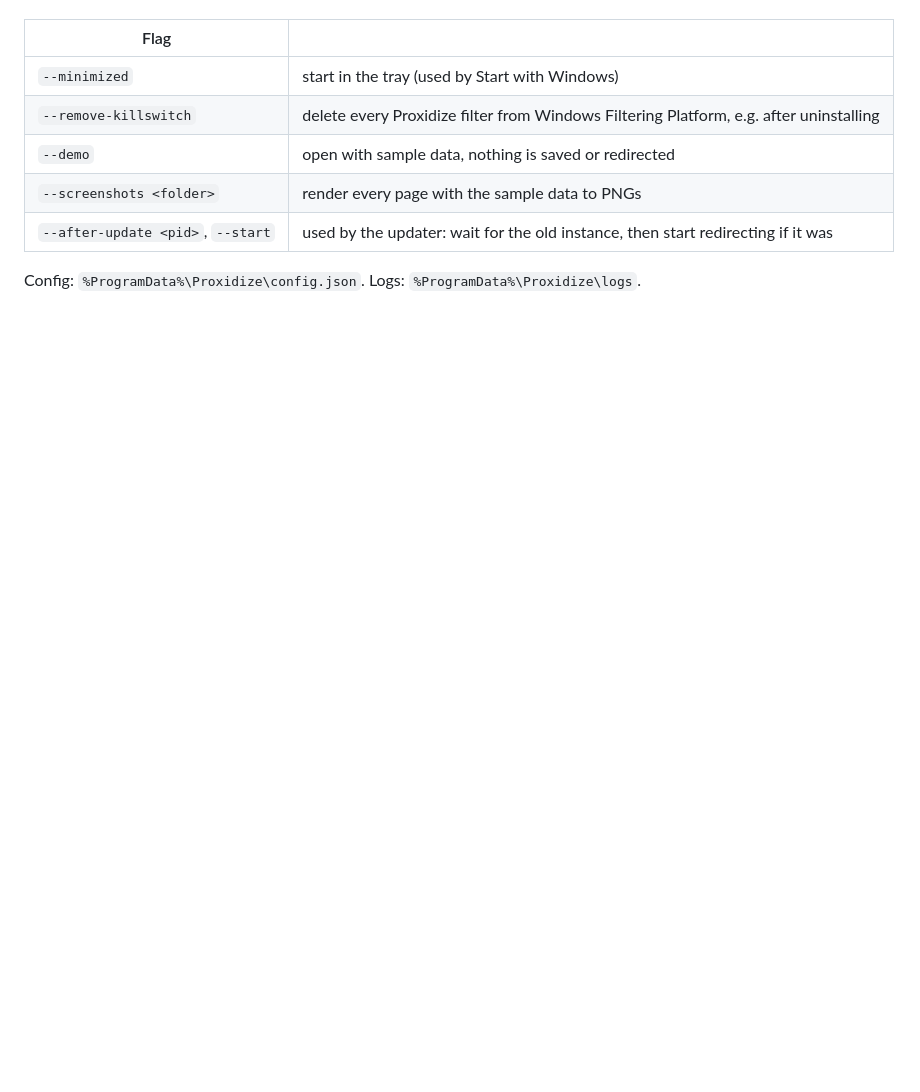
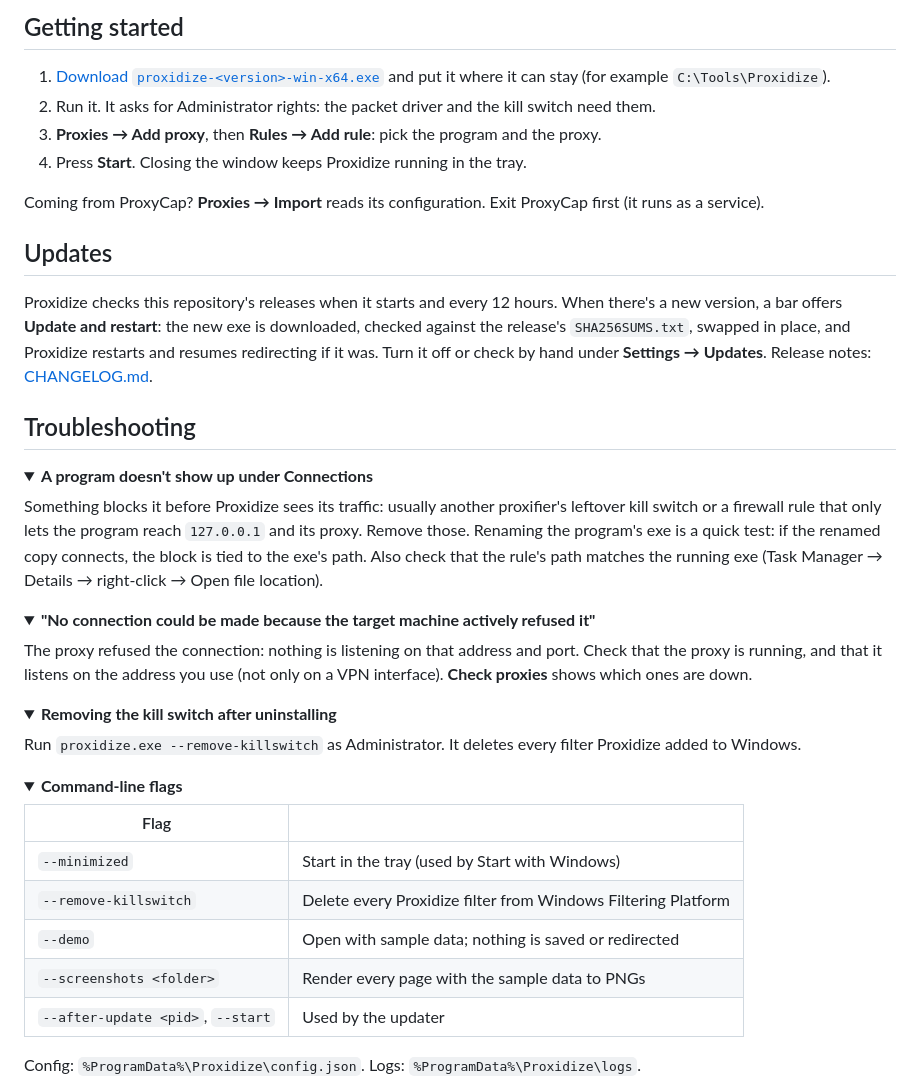
Before and after one commit to p3tr0s/proxidize, a Markdown page: README.md, the part around one of its changes. Drawn GitHub-style; folded sections open; blank space fills up the shorter version.

```diff
--- a/README.md
+++ b/README.md
@@ -35,10 +65,53 @@ under **Proxies**, a rule under **Rules**, press **Start**. Closing the window k
+## Getting started
+
+1. [Download `proxidize-<version>-win-x64.exe`](https://github.com/p3tr0s/proxidize/releases/latest) and put it
+   where it can stay (for example `C:\Tools\Proxidize`).
+2. Run it. It asks for Administrator rights: the packet driver and the kill switch need them.
+3. **Proxies → Add proxy**, then **Rules → Add rule**: pick the program and the proxy.
+4. Press **Start**. Closing the window keeps Proxidize running in the tray.
+
+Coming from ProxyCap? **Proxies → Import** reads its configuration. Exit ProxyCap first (it runs as a service).
+
+## Updates
+
+Proxidize checks this repository's releases when it starts and every 12 hours. When there's a new version, a bar
+offers **Update and restart**: the new exe is downloaded, checked against the release's `SHA256SUMS.txt`, swapped in
+place, and Proxidize restarts and resumes redirecting if it was. Turn it off or check by hand under
+**Settings → Updates**. Release notes: [CHANGELOG.md](CHANGELOG.md).
+
+## Troubleshooting
+
+<details>
+<summary><b>A program doesn't show up under Connections</b></summary>
+
+Something blocks it before Proxidize sees its traffic: usually another proxifier's leftover kill switch or a firewall
+rule that only lets the program reach `127.0.0.1` and its proxy. Remove those. Renaming the program's exe is a
+quick test: if the renamed copy connects, the block is tied to the exe's path. Also check that the rule's path
+matches the running exe (Task Manager → Details → right-click → Open file location).
+</details>
+
+<details>
+<summary><b>"No connection could be made because the target machine actively refused it"</b></summary>
+
+The proxy refused the connection: nothing is listening on that address and port. Check that the proxy is running,
+and that it listens on the address you use (not only on a VPN interface). **Check proxies** shows which ones are down.
+</details>
+
+<details>
+<summary><b>Removing the kill switch after uninstalling</b></summary>
+
+Run `proxidize.exe --remove-killswitch` as Administrator. It deletes every filter Proxidize added to Windows.
+</details>
+
+<details>
+<summary><b>Command-line flags</b></summary>
 
 | Flag | |
 |---|---|
-| `--minimized` | start in the tray (used by Start with Windows) |
-| `--remove-killswitch` | delete every Proxidize filter from Windows Filtering Platform, e.g. after uninstalling |
-| `--demo` | open with sample data, nothing is saved or redirected |
-| `--screenshots <folder>` | render every page with the sample data to PNGs |
-| `--after-update <pid>`, `--start` | used by the updater: wait for the old instance, then start redirecting if it was |
+| `--minimized` | Start in the tray (used by Start with Windows) |
+| `--remove-killswitch` | Delete every Proxidize filter from Windows Filtering Platform |
+| `--demo` | Open with sample data; nothing is saved or redirected |
+| `--screenshots <folder>` | Render every page with the sample data to PNGs |
+| `--after-update <pid>`, `--start` | Used by the updater |
 
 Config: `%ProgramData%\Proxidize\config.json`. Logs: `%ProgramData%\Proxidize\logs`.
```
Also changed, not shown: other parts of README.md (+74 -50 lines), CHANGELOG.md (added, +31 -0 lines), PLAN.md (+1 -1 lines), docs/connections.png (added), docs/proxies.png (added), docs/rules.png (added), docs/social-preview.png (added), 5 other files.
